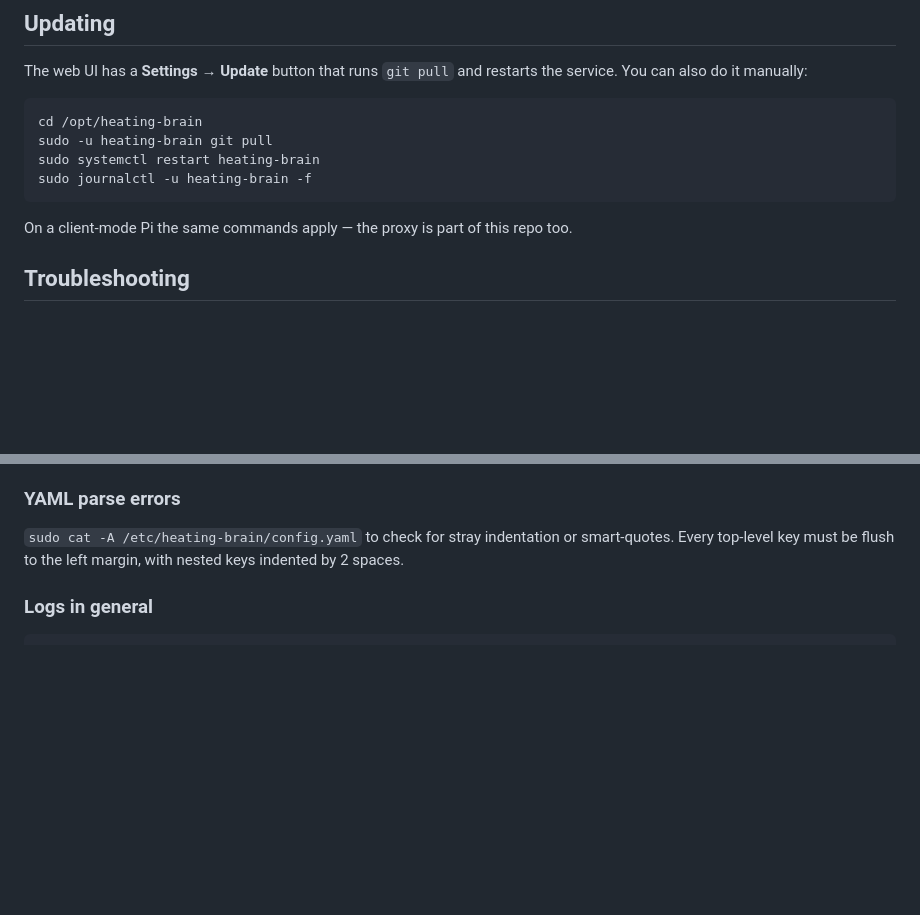
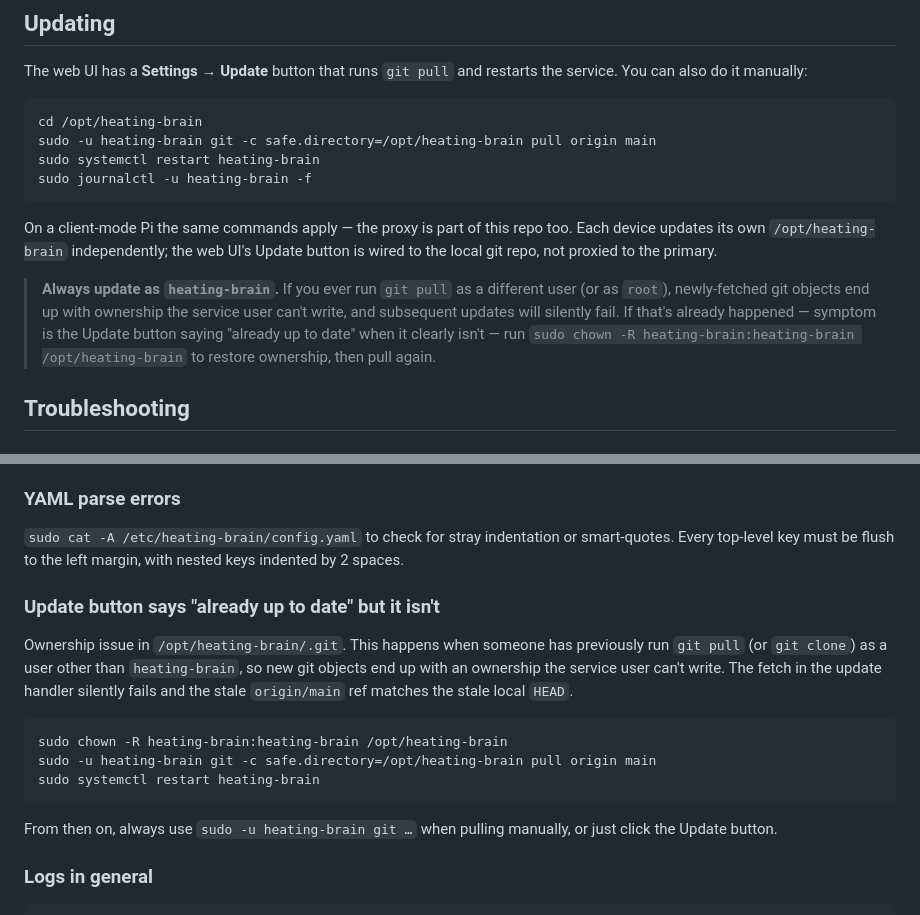
Before and after one commit to Syntosys/Tado-Heating-Control, a Markdown page: README.md, 2 parts joined by grey strips. Rendered like a GitHub page; blank space fills up the shorter version.

Commit message:
Docs: warn about the chown trap that silently breaks the Update button

````diff
--- a/README.md
+++ b/README.md
@@ -287,12 +287,14 @@ The web UI has a **Settings → Update** button that runs `git pull` and restart
 
 ```bash
 cd /opt/heating-brain
-sudo -u heating-brain git pull
+sudo -u heating-brain git -c safe.directory=/opt/heating-brain pull origin main
 sudo systemctl restart heating-brain
 sudo journalctl -u heating-brain -f
 ```
 
-On a client-mode Pi the same commands apply — the proxy is part of this repo too.
+On a client-mode Pi the same commands apply — the proxy is part of this repo too. Each device updates its own `/opt/heating-brain` independently; the web UI's Update button is wired to the local git repo, not proxied to the primary.
+
+> **Always update as `heating-brain`.** If you ever run `git pull` as a different user (or as `root`), newly-fetched git objects end up with ownership the service user can't write, and subsequent updates will silently fail. If that's already happened — symptom is the Update button saying "already up to date" when it clearly isn't — run `sudo chown -R heating-brain:heating-brain /opt/heating-brain` to restore ownership, then pull again.
 
 ## Troubleshooting
 
@@ -324,6 +326,17 @@ Same check as above — the client's proxy couldn't reach the primary. Most comm
 
 ### YAML parse errors
 `sudo cat -A /etc/heating-brain/config.yaml` to check for stray indentation or smart-quotes. Every top-level key must be flush to the left margin, with nested keys indented by 2 spaces.
+
+### Update button says "already up to date" but it isn't
+Ownership issue in `/opt/heating-brain/.git`. This happens when someone has previously run `git pull` (or `git clone`) as a user other than `heating-brain`, so new git objects end up with an ownership the service user can't write. The fetch in the update handler silently fails and the stale `origin/main` ref matches the stale local `HEAD`.
+
+```bash
+sudo chown -R heating-brain:heating-brain /opt/heating-brain
+sudo -u heating-brain git -c safe.directory=/opt/heating-brain pull origin main
+sudo systemctl restart heating-brain
+```
+
+From then on, always use `sudo -u heating-brain git …` when pulling manually, or just click the Update button.
 
 ### Logs in general
 ```bash
````
Also changed, not shown: docs/INSTALL.md (+14 -0 lines).
